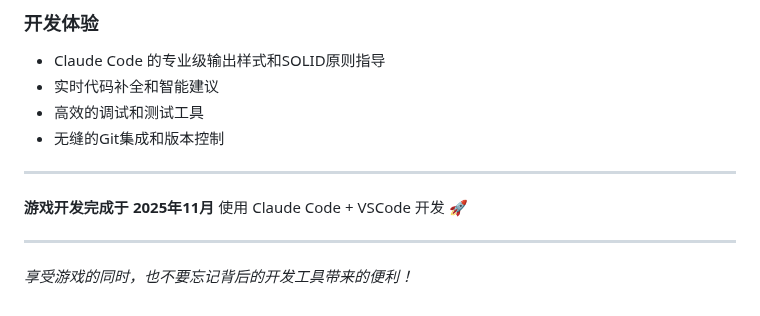
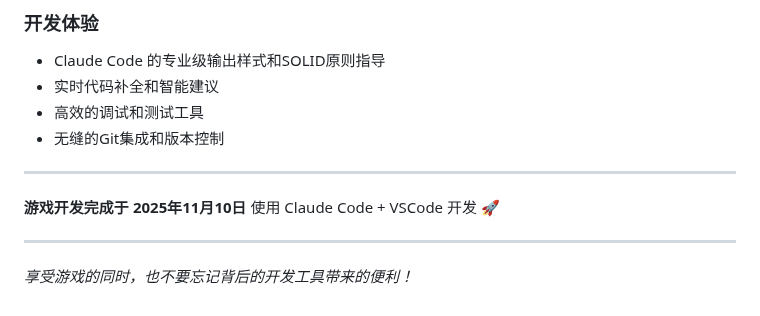
Before and after one commit to ci1984/planegame, a Markdown page: README.md, the part around the change. Rendered like a GitHub page.

Commit message:
添加开发日期到README文档
- 在README中添加具体开发完成日期：2025年11月10日
- 记录项目时间线，提升文档完整性

🤖 Generated with [Claude Code](https://claude.com/claude-code)

Co-Authored-By: Claude <noreply@anthropic.com>

```diff
--- a/README.md
+++ b/README.md
@@ -106,7 +106,7 @@ MIT License - 自由使用和修改
 
 ---
 
-**游戏开发完成于 2025年11月**
+**游戏开发完成于 2025年11月10日**
 使用 Claude Code + VSCode 开发 🚀
 
 ---
```
